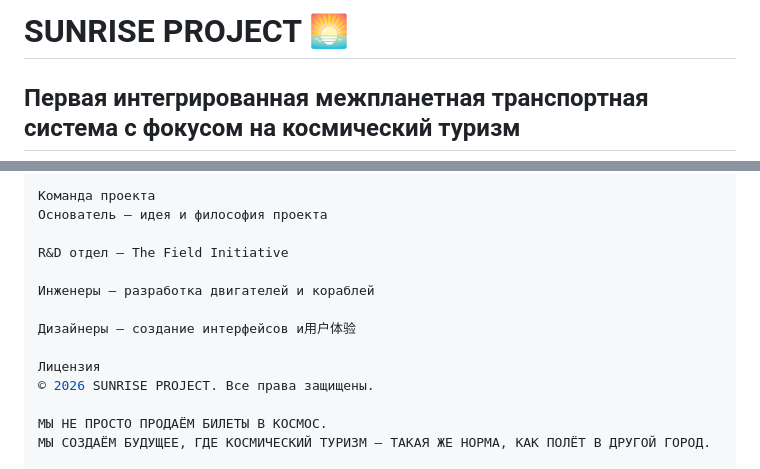
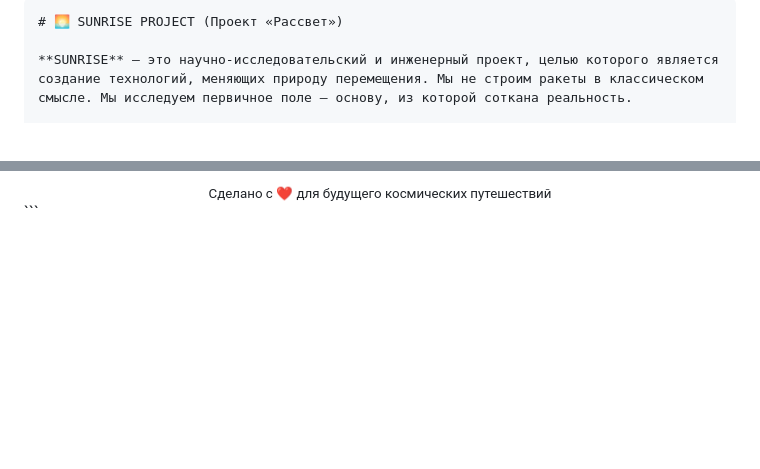
Before and after one commit to yarikom2010/SUNRISE-PROJECT, a Markdown page: README.md, 2 parts joined by grey strips. GitHub-like rendering; blank space fills up the shorter version.

````diff
--- a/README.md
+++ b/README.md
@@ -1,4 +1,5 @@
-# SUNRISE PROJECT 🌅
+```markdown
+# 🌅 SUNRISE PROJECT (Проект «Рассвет»)
 
-## Первая интегрированная межпланетная транспортная система с фокусом на космический туризм
+**SUNRISE** — это научно-исследовательский и инженерный проект, целью которого является создание технологий, меняющих природу перемещения. Мы не строим ракеты в классическом смысле. Мы исследуем первичное поле — основу, из которой соткана реальность.
 
@@ -133,15 +155,5 @@ iOS 12+ / Android 5.0+
 
-Команда проекта
-Основатель — идея и философия проекта
-
-R&D отдел — The Field Initiative
-
-Инженеры — разработка двигателей и кораблей
-
-Дизайнеры — создание интерфейсов и用户体验
-
-Лицензия
-© 2026 SUNRISE PROJECT. Все права защищены.
-
-МЫ НЕ ПРОСТО ПРОДАЁМ БИЛЕТЫ В КОСМОС.
-МЫ СОЗДАЁМ БУДУЩЕЕ, ГДЕ КОСМИЧЕСКИЙ ТУРИЗМ — ТАКАЯ ЖЕ НОРМА, КАК ПОЛЁТ В ДРУГОЙ ГОРОД.
+<div align="center">
+  <sub>Сделано с ❤️ для будущего космических путешествий</sub>
+</div>
+```
````
Also changed, not shown: other parts of README.md (+113 -92 lines).
